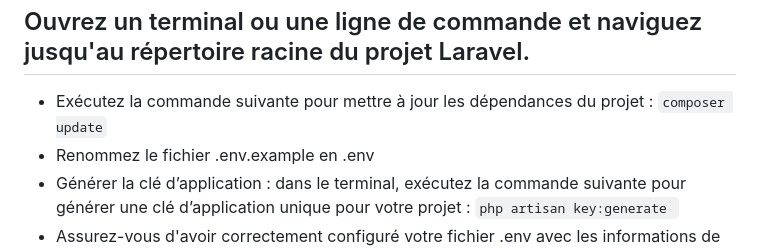
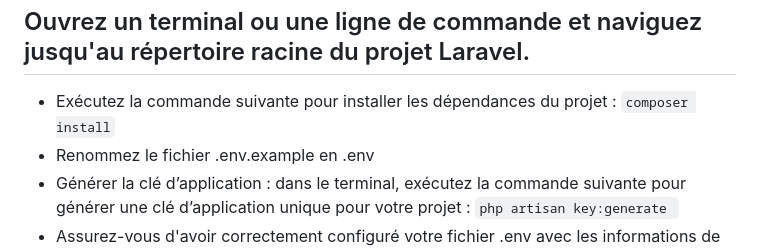
Before and after one commit to derbali1984/GarageVParrot-Laravel, a Markdown page: README.md, the part around the change. Drawn GitHub-style.

```diff
--- a/README.md
+++ b/README.md
@@ -24,7 +24,7 @@
 
   ## Ouvrez un terminal ou une ligne de commande et naviguez jusqu'au répertoire racine du projet Laravel. ##
 
-- Exécutez la commande suivante pour mettre à jour les dépendances du projet : `composer update`
+- Exécutez la commande suivante pour installer les dépendances du projet : `composer install`
 - Renommez le fichier .env.example en .env
 - Générer la clé d’application : dans le terminal, exécutez la commande suivante pour générer une clé d’application unique pour votre projet :  `php artisan key:generate
 `
```
